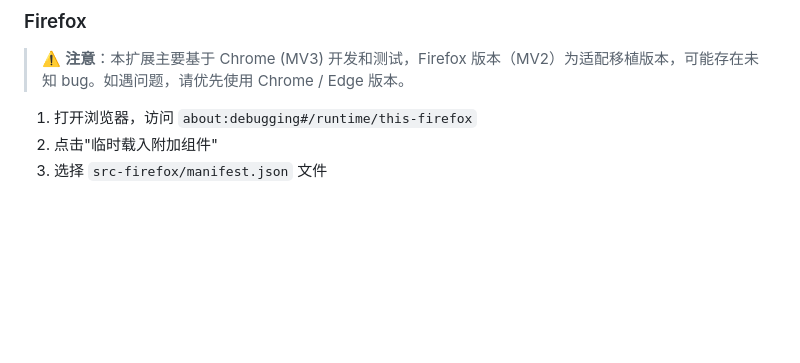
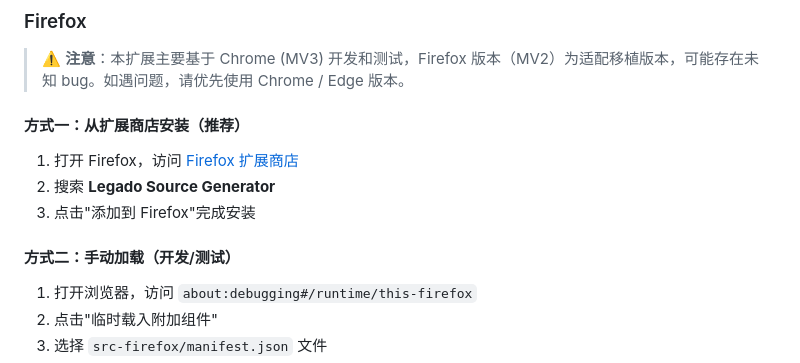
Before and after one commit to galefeng/legado-source-generator2, a Markdown page: README.md, the part around the change. GitHub-like rendering; blank space fills up the shorter version.

Commit message:
docs: 增加 Firefox 扩展商店安装说明
Co-authored-by: Qwen-Coder <qwen-coder@alibabacloud.com>

```diff
--- a/README.md
+++ b/README.md
@@ -37,6 +37,14 @@
 ### Firefox
 
 > ⚠️ **注意**：本扩展主要基于 Chrome (MV3) 开发和测试，Firefox 版本（MV2）为适配移植版本，可能存在未知 bug。如遇问题，请优先使用 Chrome / Edge 版本。
+
+#### 方式一：从扩展商店安装（推荐）
+
+1. 打开 Firefox，访问 [Firefox 扩展商店](https://addons.mozilla.org/)
+2. 搜索 **Legado Source Generator**
+3. 点击"添加到 Firefox"完成安装
+
+#### 方式二：手动加载（开发/测试）
 
 1. 打开浏览器，访问 `about:debugging#/runtime/this-firefox`
 2. 点击"临时载入附加组件"
```
